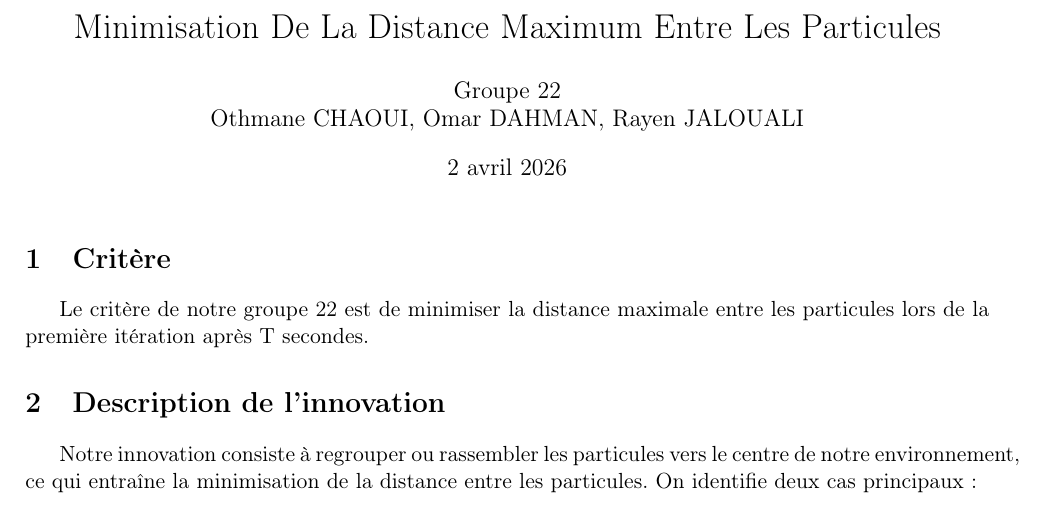
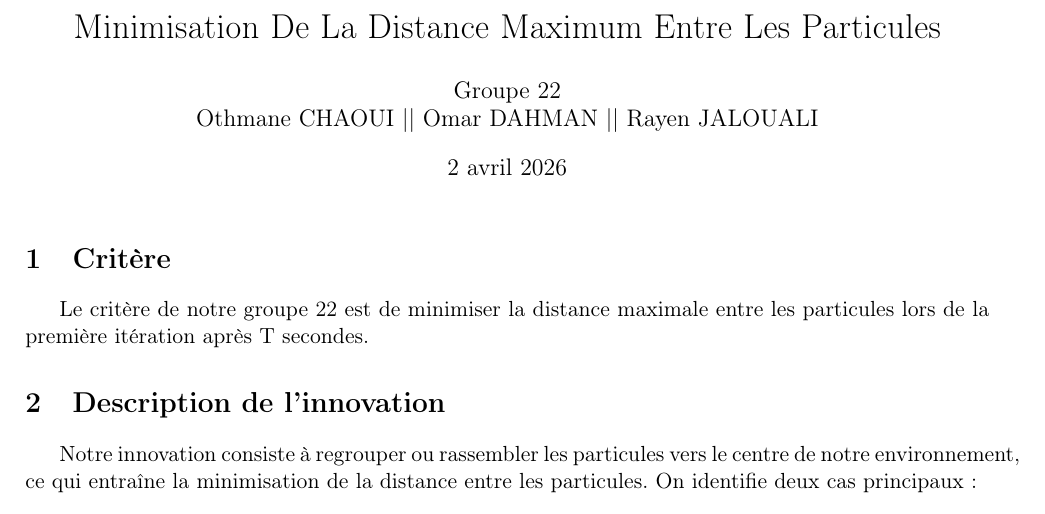
Before and after one commit to omar-dahman/simulateur-particules, a LaTeX document (article.tex): part of the page, cut so that both start at the same text. Compiled offline with pdfLaTeX.

Commit message:
Tâche D.1 : ajout article.pdf, adapter Makefile pour evaluations et modifier article.tex

```diff
--- a/article.tex
+++ b/article.tex
@@ -9,7 +9,7 @@
 \usepackage[none]{hyphenat}
 
 \title{Minimisation De La Distance Maximum Entre Les Particules}
-\author{Groupe 22 \\ Othmane CHAOUI, Omar DAHMAN, Rayen JALOUALI}
+\author{Groupe 22 \\ Othmane CHAOUI || Omar DAHMAN || Rayen JALOUALI}
 \date{\today}
 
 
```
Also changed, not shown: Makefile, article.pdf (added).
